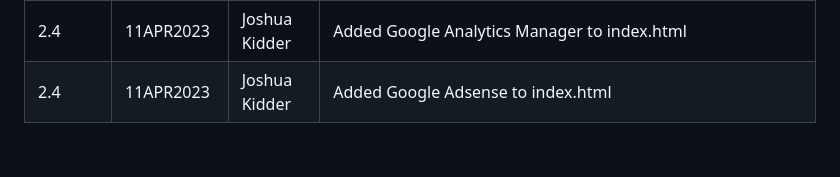
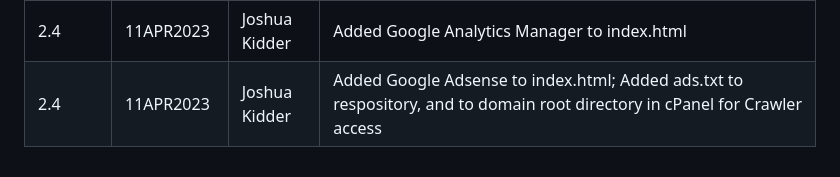
Before and after one commit to kiddjsh/github.io, a Markdown page: README.md, the part around the change. Rendered like a GitHub page.

```diff
--- a/README.md
+++ b/README.md
@@ -56,4 +56,4 @@ BUGFIX       | 07JAN2023  | Joshua Kidder | BUGFIX!!!Site Styling Now Displaying
 2.3          | 07JAN2023  | Joshua Kidder | Fixed errors "Link 'rel' attribute should include 'noopener'", adding rel="noopener" tag in lines 459-460
 2.4          | 31MAR2023  | Joshua Kidder | Fixed an issue with my mail forwarder, stemming from namecheap, in CPANEL
 2.4          | 11APR2023  | Joshua Kidder | Added Google Analytics Manager to index.html
-2.4          | 11APR2023  | Joshua Kidder | Added Google Adsense to index.html
+2.4          | 11APR2023  | Joshua Kidder | Added Google Adsense to index.html; Added ads.txt to respository, and to domain root directory in cPanel for Crawler access
```
